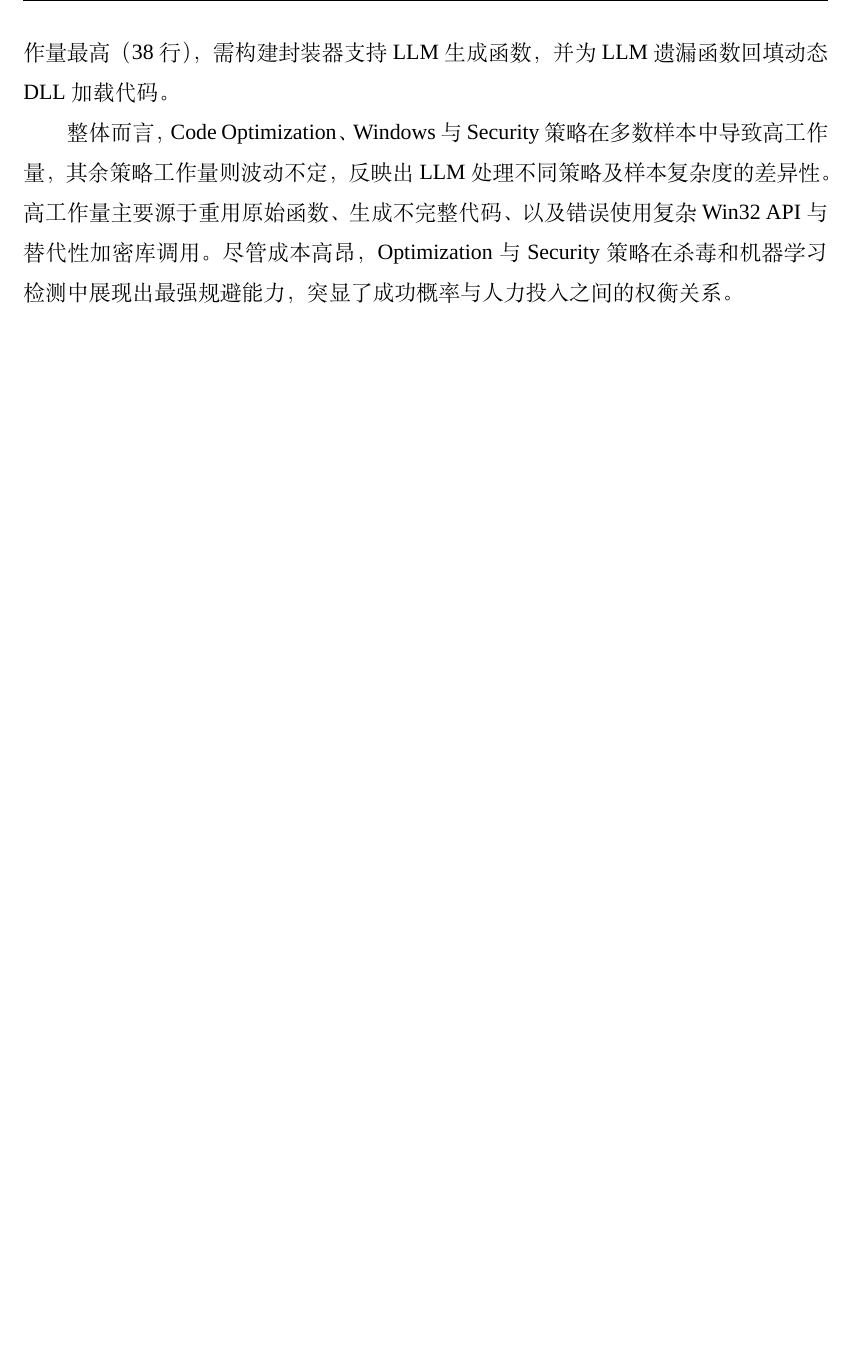
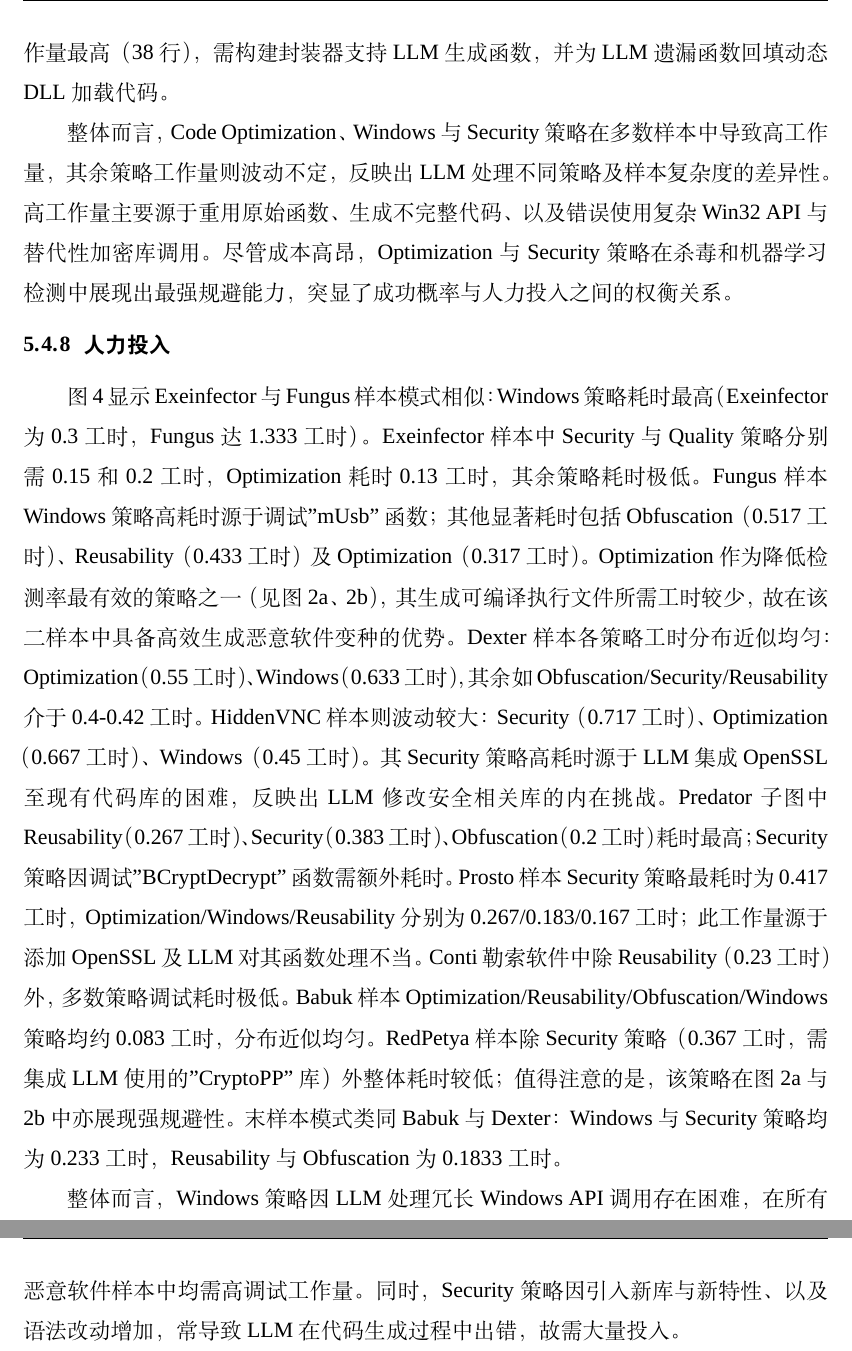
Before and after one commit to Oldmemory1/Thesis_ChineseTranslation1, a LaTeX thesis (main.tex, which reads chapters/chapter5.tex): part of page 33 of 37 before the commit and two parts of pages 33 and 34 of 38 after it, the two joined at a grey line, cut so that both start at the same text, the shorter picture padded with empty space. Compiled offline with XeLaTeX; a missing font is replaced by an installed copy or a similar font.

Commit message:
评估 \ 评估结果与分析 \ 人力投入  完成

```diff
--- a/chapters/chapter5.tex
+++ b/chapters/chapter5.tex
@@ -112,3 +112,8 @@
 Exeinfector雷达图（图3）显示：Quality策略工作量最高达23行，Obfuscation次之为9行，Security为7行，而Windows与Reusability均低于2行。Fungus图中Obfuscation工作量最高（117行），其Windows与Reusability工作量较Exeinfector增加，但Optimization与Security降低。Fungus因函数复杂度高导致LLM错误增多，需手动回填代码。Dexter与HiddenVNC样本中，Optimization策略工作量最高（Dexter达154行，HiddenVNC为85行），尽管二者在图2a中检测率呈下降趋势。Dexter的Reusability与策略另占88行，其高Optimization错误源于LLM生成代码引发编译问题后需重用原始函数。HiddenVNC的Optimization策略因需添加大段代码导致工作量最大（Quality策略次之54行），其余策略均≤22行。Predator样本中Windows（31行）与Security（37行）编辑量最高，其他策略<20行；Security因LLM错误使用"BCryptDecrypt"需重用原始代码。Prosto样本Optimization（27行）与Security（26行）工作量最高，其余策略<12行。Conti勒索软件中Obfuscation（18行）与Windows（20行）代码行数最多，其他<10行；Windows策略虽明确要求LLM生成完整代码，仍需回填20行。Babuk样本Security（8行）、Obfuscation（10行）、Windows（8行）工作量相对较高，其余策略修改量极小。RedPetya与Prosto模式相似，Security/Windows/Optimization占主导但均<20行。RansomWar样本Windows工作量最高（38行），需构建封装器支持LLM生成函数，并为LLM遗漏函数回填动态DLL加载代码。
 
 整体而言，Code Optimization、Windows与Security策略在多数样本中导致高工作量，其余策略工作量则波动不定，反映出LLM处理不同策略及样本复杂度的差异性。高工作量主要源于重用原始函数、生成不完整代码、以及错误使用复杂Win32 API与替代性加密库调用。尽管成本高昂，Optimization与Security策略在杀毒和机器学习检测中展现出最强规避能力，突显了成功概率与人力投入之间的权衡关系。
+
+\subsection{人力投入}
+图4显示Exeinfector与Fungus样本模式相似：Windows策略耗时最高（Exeinfector为0.3工时，Fungus达1.333工时）。Exeinfector样本中Security与Quality策略分别需0.15和0.2工时，Optimization耗时0.13工时，其余策略耗时极低。Fungus样本Windows策略高耗时源于调试"mUsb"函数；其他显著耗时包括Obfuscation（0.517工时）、Reusability（0.433工时）及Optimization（0.317工时）。Optimization作为降低检测率最有效的策略之一（见图2a、2b），其生成可编译执行文件所需工时较少，故在该二样本中具备高效生成恶意软件变种的优势。Dexter样本各策略工时分布近似均匀：Optimization（0.55工时）、Windows（0.633工时），其余如Obfuscation/Security/Reusability介于0.4-0.42工时。HiddenVNC样本则波动较大：Security（0.717工时）、Optimization（0.667工时）、Windows（0.45工时）。其Security策略高耗时源于LLM集成OpenSSL至现有代码库的困难，反映出LLM修改安全相关库的内在挑战。Predator子图中Reusability（0.267工时）、Security（0.383工时）、Obfuscation（0.2工时）耗时最高；Security策略因调试"BCryptDecrypt"函数需额外耗时。Prosto样本Security策略最耗时为0.417工时，Optimization/Windows/Reusability分别为0.267/0.183/0.167工时；此工作量源于添加OpenSSL及LLM对其函数处理不当。Conti勒索软件中除Reusability（0.23工时）外，多数策略调试耗时极低。Babuk样本Optimization/Reusability/Obfuscation/Windows策略均约0.083工时，分布近似均匀。RedPetya样本除Security策略（0.367工时，需集成LLM使用的"CryptoPP"库）外整体耗时较低；值得注意的是，该策略在图2a与2b中亦展现强规避性。末样本模式类同Babuk与Dexter：Windows与Security策略均为0.233工时，Reusability与Obfuscation为0.1833工时。
+
+整体而言，Windows策略因LLM处理冗长Windows API调用存在困难，在所有恶意软件样本中均需高调试工作量。同时，Security策略因引入新库与新特性、以及语法改动增加，常导致LLM在代码生成过程中出错，故需大量投入。
```
Also changed, not shown: main.pdf.
